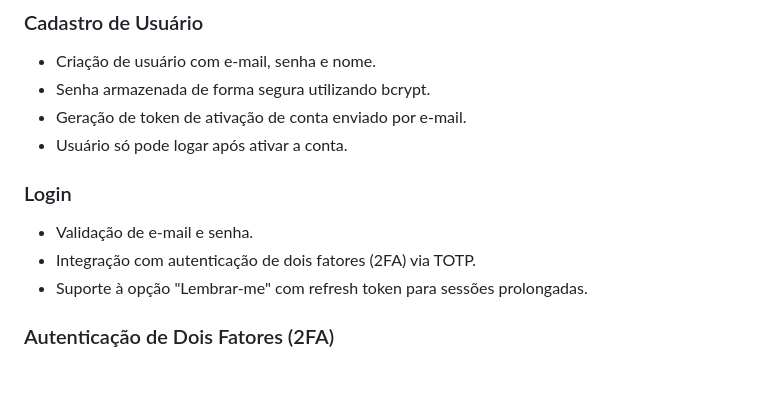
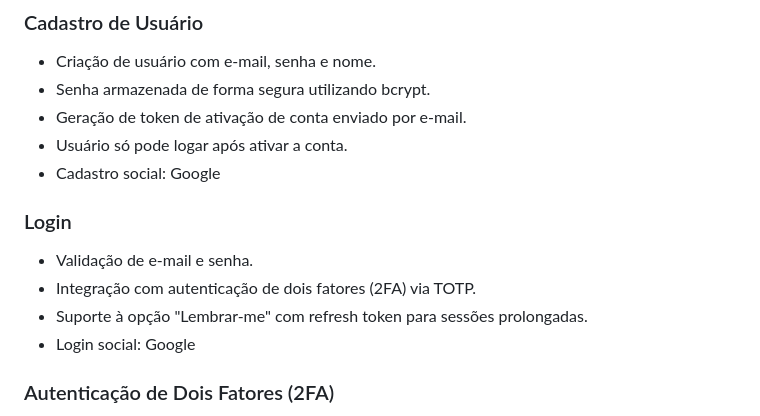
Before and after one commit to caiodjss/TeleData, a Markdown page: README.md, the part around the change. Drawn GitHub-style; blank space fills up the shorter version.

```diff
--- a/README.md
+++ b/README.md
@@ -46,12 +46,14 @@ O backend implementa fluxos completos de login, autenticação de dois fatores (
 * Senha armazenada de forma segura utilizando bcrypt.
 * Geração de token de ativação de conta enviado por e-mail.
 * Usuário só pode logar após ativar a conta.
+* Cadastro social: Google
 
 ### Login
 
 * Validação de e-mail e senha.
 * Integração com autenticação de dois fatores (2FA) via TOTP.
 * Suporte à opção "Lembrar-me" com refresh token para sessões prolongadas.
+* Login social: Google
 
 ### Autenticação de Dois Fatores (2FA)
 
```
